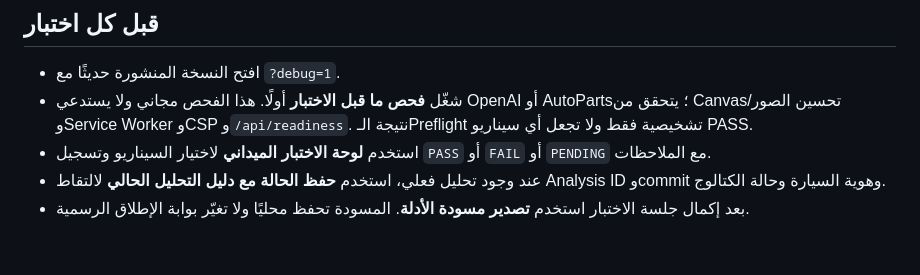
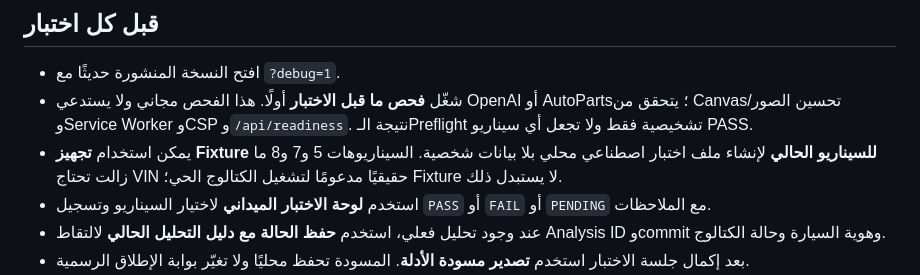
Before and after one commit to majedalkaldy/Waffer, a Markdown page: docs/FIELD_TEST.md, the part around the change. Drawn GitHub-style; blank space fills up the shorter version.

Commit message:
Document deterministic debug field-test fixtures

```diff
--- a/docs/FIELD_TEST.md
+++ b/docs/FIELD_TEST.md
@@ -8,6 +8,7 @@
 
 - افتح النسخة المنشورة حديثًا مع `?debug=1`.
 - شغّل **فحص ما قبل الاختبار** أولًا. هذا الفحص مجاني ولا يستدعي OpenAI أو AutoParts؛ يتحقق من Canvas/تحسين الصور وService Worker وCSP و`/api/readiness`. نتيجة الـPreflight تشخيصية فقط ولا تجعل أي سيناريو PASS.
+- يمكن استخدام **تجهيز Fixture للسيناريو الحالي** لإنشاء ملف اختبار اصطناعي محلي بلا بيانات شخصية. السيناريوهات 5 و7 و8 ما زالت تحتاج VIN حقيقيًا مدعومًا لتشغيل الكتالوج الحي؛ Fixture لا يستبدل ذلك.
 - استخدم **لوحة الاختبار الميداني** لاختيار السيناريو وتسجيل `PASS` أو `FAIL` أو `PENDING` مع الملاحظات.
 - عند وجود تحليل فعلي، استخدم **حفظ الحالة مع دليل التحليل الحالي** لالتقاط Analysis ID وcommit وهوية السيارة وحالة الكتالوج.
 - بعد إكمال جلسة الاختبار استخدم **تصدير مسودة الأدلة**. المسودة تحفظ محليًا ولا تغيّر بوابة الإطلاق الرسمية.
```
